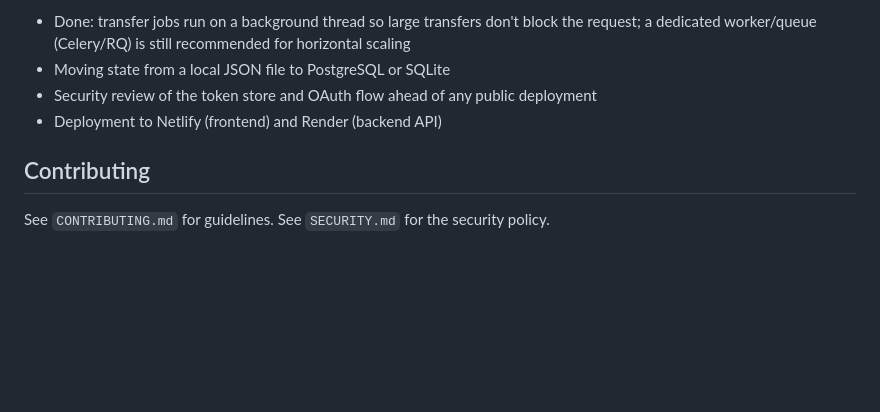
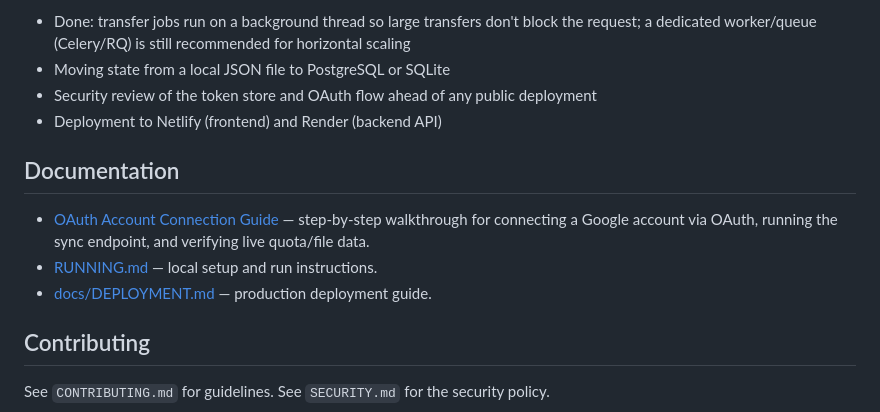
Before and after one commit to pangerlkr/Drive-Fusion, a Markdown page: README.md, the part around the change. Rendered like a GitHub page; blank space fills up the shorter version.

Commit message:
Update README with documentation linksAdd Documentation section linking OAuth guide, RUNNING.md, and deployment docs
Added documentation section with links to guides.

```diff
--- a/README.md
+++ b/README.md
@@ -278,6 +278,12 @@ Accounts can be connected with live Google OAuth, quota/file metadata can be syn
 - Security review of the token store and OAuth flow ahead of any public deployment
 - Deployment to Netlify (frontend) and Render (backend API)
 
+## Documentation
+
+- [OAuth Account Connection Guide](OAUTH_ACCOUNT_CONNECT_GUIDE.md) — step-by-step walkthrough for connecting a Google account via OAuth, running the sync endpoint, and verifying live quota/file data.
+- [RUNNING.md](RUNNING.md) — local setup and run instructions.
+- [docs/DEPLOYMENT.md](docs/DEPLOYMENT.md) — production deployment guide.
+
 ## Contributing
 
 See `CONTRIBUTING.md` for guidelines. See `SECURITY.md` for the security policy.
```
